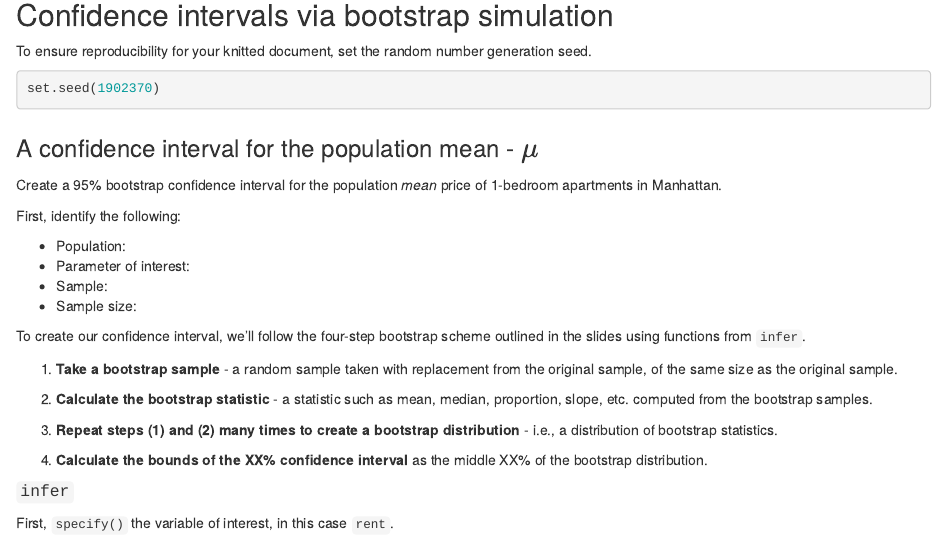
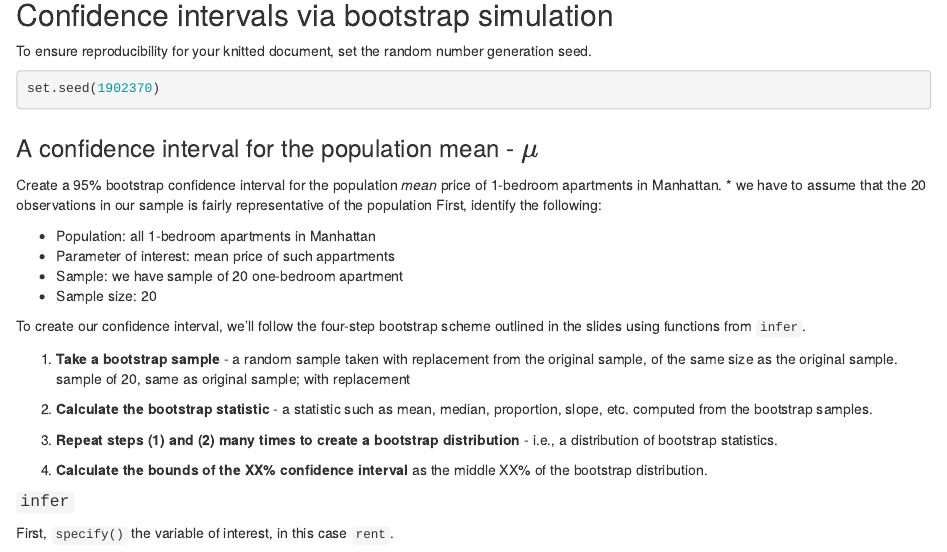
Before and after one commit to sta199-01-sp21/lecture-note-class-13-Archie-Ju, an R Markdown document (lecturenotesclass13.Rmd): the page in a window 1100 px wide, from 3980 px down. Rendered offline with R 4.5, knitr and Pandoc, with nearby package versions; some code elsewhere in the file could not run offline.

Commit message:
finished the first practice

```diff
--- a/lecturenotesclass13.Rmd
+++ b/lecturenotesclass13.Rmd
@@ -252,19 +252,20 @@ set.seed(1902370)
 
 Create a 95% bootstrap confidence interval for the population *mean* price of
 1-bedroom apartments in Manhattan.
-
+* we have to assume that the 20 observations in our sample is fairly representative of the population
 First, identify the following:
 
-- Population:
-- Parameter of interest:
-- Sample:
-- Sample size:
+- Population: all 1-bedroom apartments in Manhattan
+- Parameter of interest: mean price of such appartments
+- Sample: we have sample of 20 one-bedroom apartment
+- Sample size: 20
 
 To create our confidence interval, we'll follow the four-step bootstrap
 scheme outlined in the slides using functions from `infer`.
 
 1. **Take a bootstrap sample** - a random sample taken with replacement
    from the original sample, of the same size as the original sample.
+      sample of 20, same as original sample; with replacement
 
 2. **Calculate the bootstrap statistic** - a statistic such as mean, median,
    proportion, slope, etc. computed from the bootstrap samples.
```
Also changed, not shown: lecturenotesclass13.Rmd (7 more changed lines).
